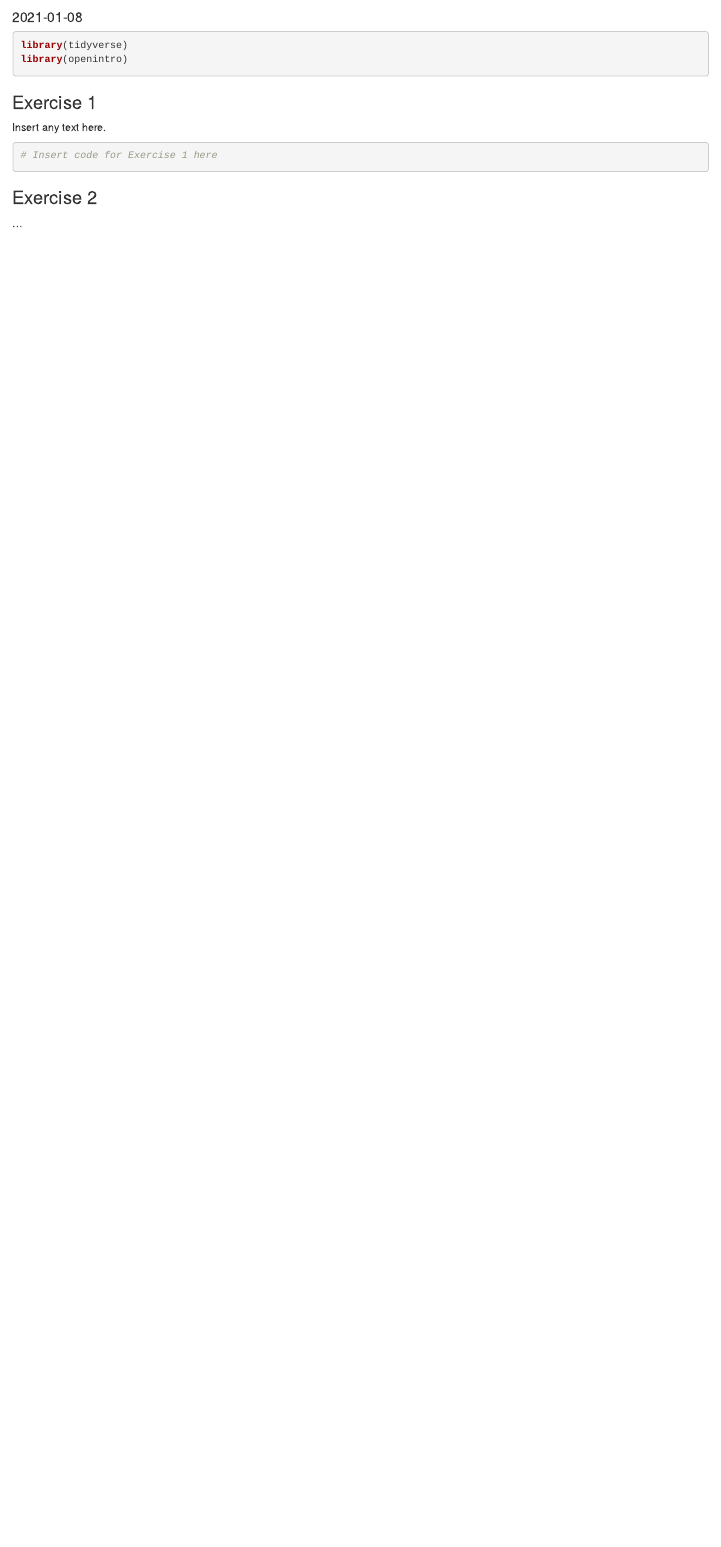
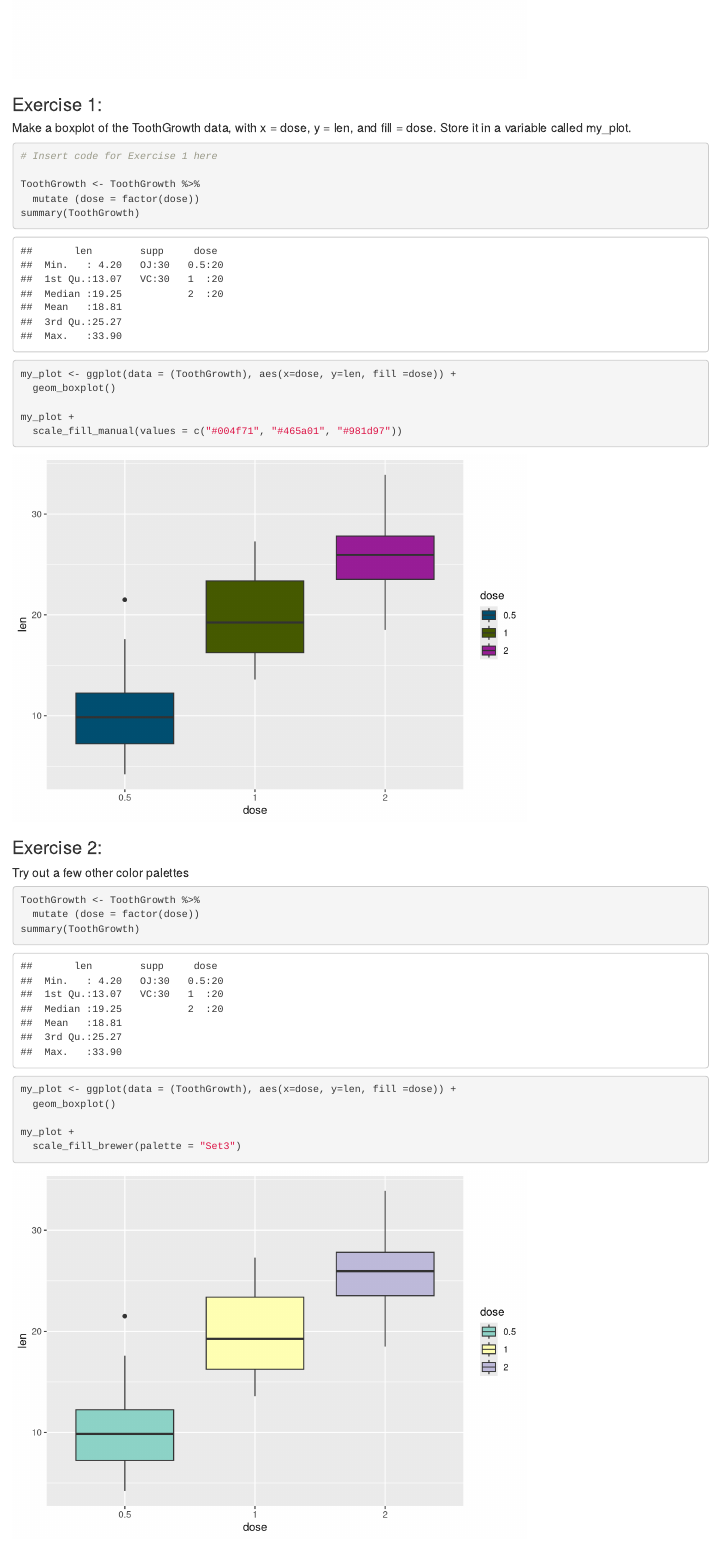
Before and after one commit to katelyndiaz/SDS192_Labs1.2.3, an R Markdown document (ColorBrewerLab3/ColorBrewerLab3.Rmd): the page in a window 1100 px wide, from 90 px down before the commit and from 810 px down after it. Rendered offline with R 4.5, knitr and Pandoc, with nearby package versions; drawn as R Markdown's standard HTML page in place of the format the file asks for.

Commit message:
Lab3Final

````diff
--- a/ColorBrewerLab3/ColorBrewerLab3.Rmd
+++ b/ColorBrewerLab3/ColorBrewerLab3.Rmd
@@ -11,10 +15,36 @@ library(openintro)
 ```
 
-### Exercise 1
+### Exercise 1:
+##### Make a boxplot of the ToothGrowth data, with x = dose, y = len, and fill = dose. Store it in a variable called my_plot.
 
-Insert any text here.
 
-```{r code-chunk-label}
+```{r message = FALSE,  }
 # Insert code for Exercise 1 here
+
+ToothGrowth <- ToothGrowth %>%
+  mutate (dose = factor(dose))
+summary(ToothGrowth)
+
+
+my_plot <- ggplot(data = (ToothGrowth), aes(x=dose, y=len, fill =dose)) +
+  geom_boxplot()
+
+my_plot +
+  scale_fill_manual(values = c("#004f71", "#465a01", "#981d97"))
+
 ```
 
+
+### Exercise 2:
+##### Try out a few other color palettes
+```{r message = FALSE,  }
+ToothGrowth <- ToothGrowth %>%
+  mutate (dose = factor(dose))
+summary(ToothGrowth)
+
+
+my_plot <- ggplot(data = (ToothGrowth), aes(x=dose, y=len, fill =dose)) +
+  geom_boxplot()
+
+my_plot +
+  scale_fill_brewer(palette = "Set3")
````
Also changed, not shown: ColorBrewerLab3/ColorBrewerLab3.html (added), ColorBrewerLab3/ColorBrewerLab3.Rmd (22 more changed lines).
